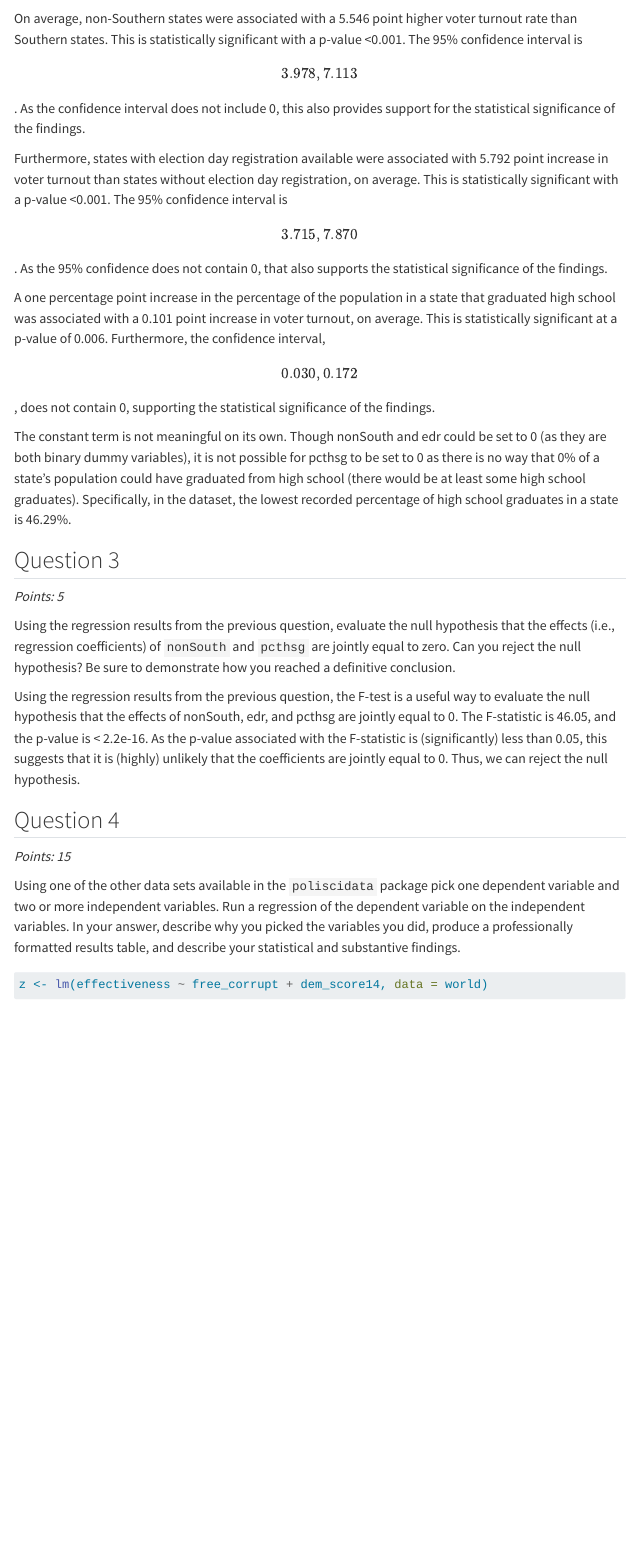
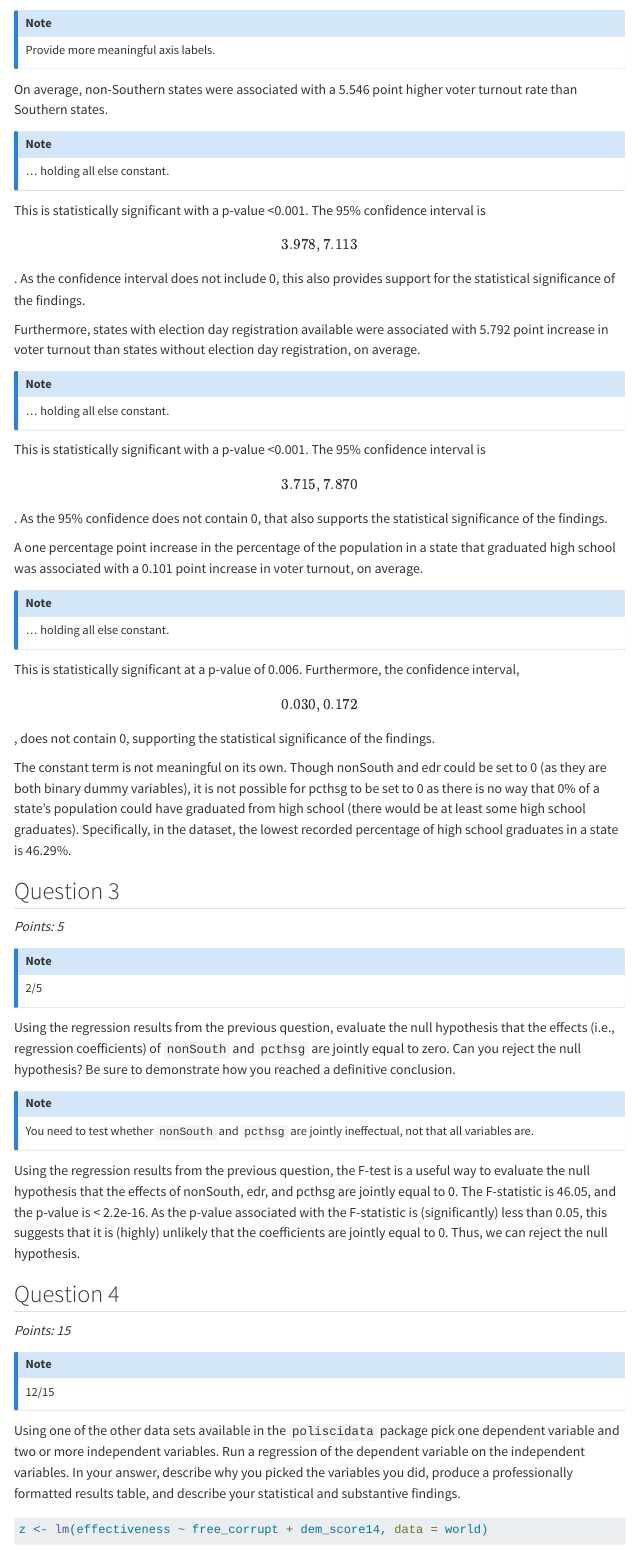
Before and after one commit to dogunmola/GVPT622, a Quarto document (622 Ogunmola Problem Set 9.qmd): the page in a window 1100 px wide, from 2210 px down before the commit and from 2390 px down after it. Rendered offline with R 4.5, knitr and Pandoc in place of Quarto, with nearby package versions; some code elsewhere in the file could not run offline; menus at the side of the page are left out; long lines of code are wrapped.

Commit message:
Mark PS9

````diff
--- a/622 Ogunmola Problem Set 9.qmd
+++ b/622 Ogunmola Problem Set 9.qmd
@@ -74,11 +82,33 @@
 plot_predictions(votereg, condition = "pcthsg", conf_level = 0.95)
 ```
 
-On average, non-Southern states were associated with a 5.546 point higher voter turnout rate than Southern states. This is statistically significant with a p-value \<0.001. The 95% confidence interval is \[3.978, 7.113\]. As the confidence interval does not include 0, this also provides support for the statistical significance of the findings.
+::: callout-note
+Provide more meaningful axis labels.
+:::
 
-Furthermore, states with election day registration available were associated with 5.792 point increase in voter turnout than states without election day registration, on average. This is statistically significant with a p-value \<0.001. The 95% confidence interval is \[3.715, 7.870\]. As the 95% confidence does not contain 0, that also supports the statistical significance of the findings.
+On average, non-Southern states were associated with a 5.546 point higher voter turnout rate than Southern states.
 
-A one percentage point increase in the percentage of the population in a state that graduated high school was associated with a 0.101 point increase in voter turnout, on average. This is statistically significant at a p-value of 0.006. Furthermore, the confidence interval, \[0.030, 0.172\], does not contain 0, supporting the statistical significance of the findings.
+::: callout-note
+... holding all else constant.
+:::
+
+This is statistically significant with a p-value \<0.001. The 95% confidence interval is \[3.978, 7.113\]. As the confidence interval does not include 0, this also provides support for the statistical significance of the findings.
+
+Furthermore, states with election day registration available were associated with 5.792 point increase in voter turnout than states without election day registration, on average.
+
+::: callout-note
+... holding all else constant.
+:::
+
+This is statistically significant with a p-value \<0.001. The 95% confidence interval is \[3.715, 7.870\]. As the 95% confidence does not contain 0, that also supports the statistical significance of the findings.
+
+A one percentage point increase in the percentage of the population in a state that graduated high school was associated with a 0.101 point increase in voter turnout, on average.
+
+::: callout-note
+... holding all else constant.
+:::
+
+This is statistically significant at a p-value of 0.006. Furthermore, the confidence interval, \[0.030, 0.172\], does not contain 0, supporting the statistical significance of the findings.
 
 The constant term is not meaningful on its own. Though nonSouth and edr could be set to 0 (as they are both binary dummy variables), it is not possible for pcthsg to be set to 0 as there is no way that 0% of a state's population could have graduated from high school (there would be at least some high school graduates). Specifically, in the dataset, the lowest recorded percentage of high school graduates in a state is 46.29%.
 
@@ -86,13 +116,25 @@
 
 *Points: 5*
 
+::: callout-note
+2/5
+:::
+
 Using the regression results from the previous question, evaluate the null hypothesis that the effects (i.e., regression coefficients) of `nonSouth` and `pcthsg` are jointly equal to zero. Can you reject the null hypothesis? Be sure to demonstrate how you reached a definitive conclusion.
+
+::: callout-note
+You need to test whether `nonSouth` and `pcthsg` are jointly ineffectual, not that all variables are.
+:::
 
 Using the regression results from the previous question, the F-test is a useful way to evaluate the null hypothesis that the effects of nonSouth, edr, and pcthsg are jointly equal to 0. The F-statistic is 46.05, and the p-value is \< 2.2e-16. As the p-value associated with the F-statistic is (significantly) less than 0.05, this suggests that it is (highly) unlikely that the coefficients are jointly equal to 0. Thus, we can reject the null hypothesis.
 
 ## Question 4
 
 *Points: 15*
+
+::: callout-note
+12/15
+:::
 
 Using one of the other data sets available in the `poliscidata` package pick one dependent variable and two or more independent variables. Run a regression of the dependent variable on the independent variables. In your answer, describe why you picked the variables you did, produce a professionally formatted results table, and describe your statistical and substantive findings.
 
````
Also changed, not shown: Dami Ogunmola Problem Set 8.qmd (+1 -1 lines), 622 Ogunmola Problem Set 9.html (added), 622 Ogunmola Problem Set 9.qmd (18 more changed lines).
